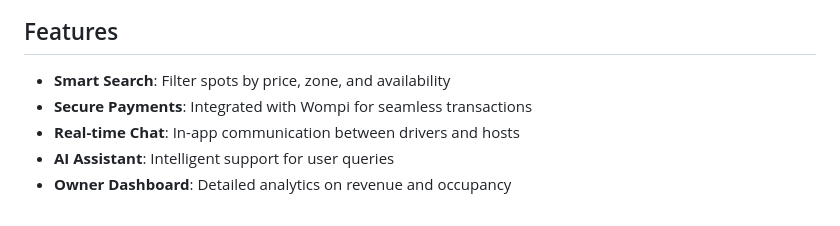
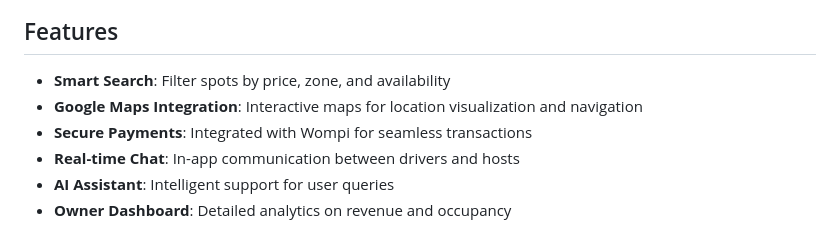
Before and after one commit to Riwi-io-Medellin/parkly-integrative-project-turing, a Markdown page: README.md, the part around one of its changes. Rendered like a GitHub page.

```diff
--- a/README.md
+++ b/README.md
@@ -154,6 +152,7 @@ docker-compose up --build
 
 ## Features
 - **Smart Search**: Filter spots by price, zone, and availability
+- **Google Maps Integration**: Interactive maps for location visualization and navigation
 - **Secure Payments**: Integrated with Wompi for seamless transactions
 - **Real-time Chat**: In-app communication between drivers and hosts
 - **AI Assistant**: Intelligent support for user queries
```
Also changed, not shown: other parts of README.md (+0 -2 lines).
